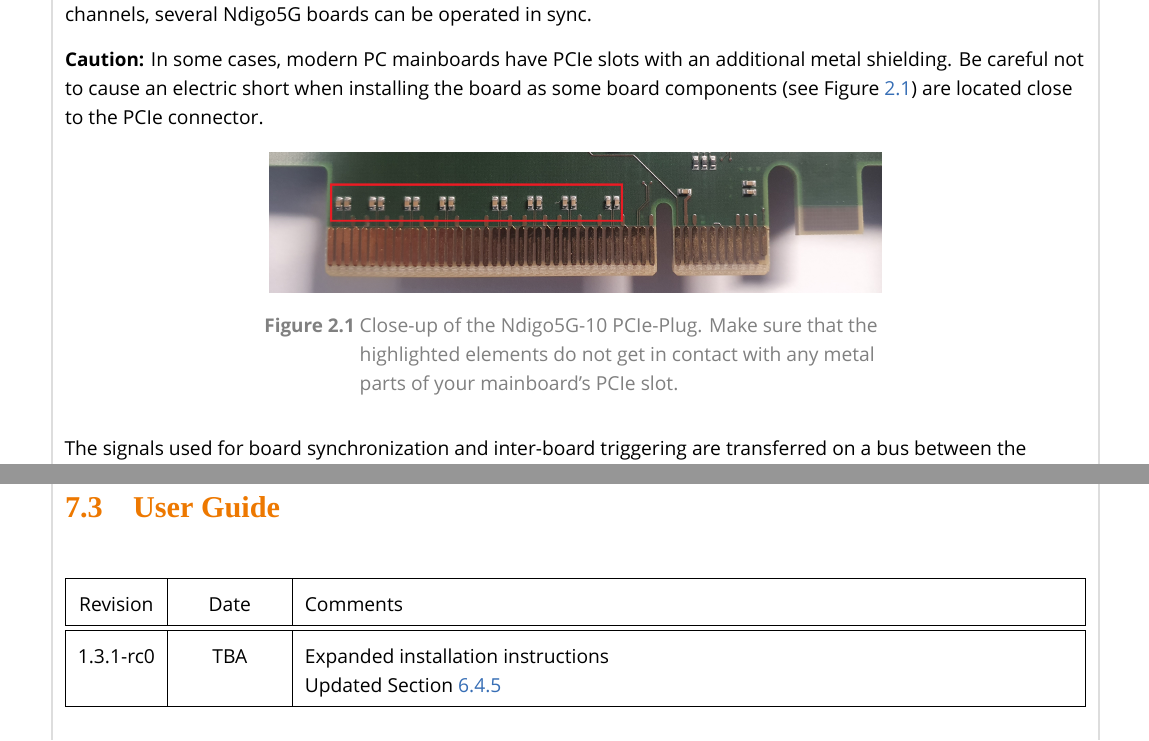
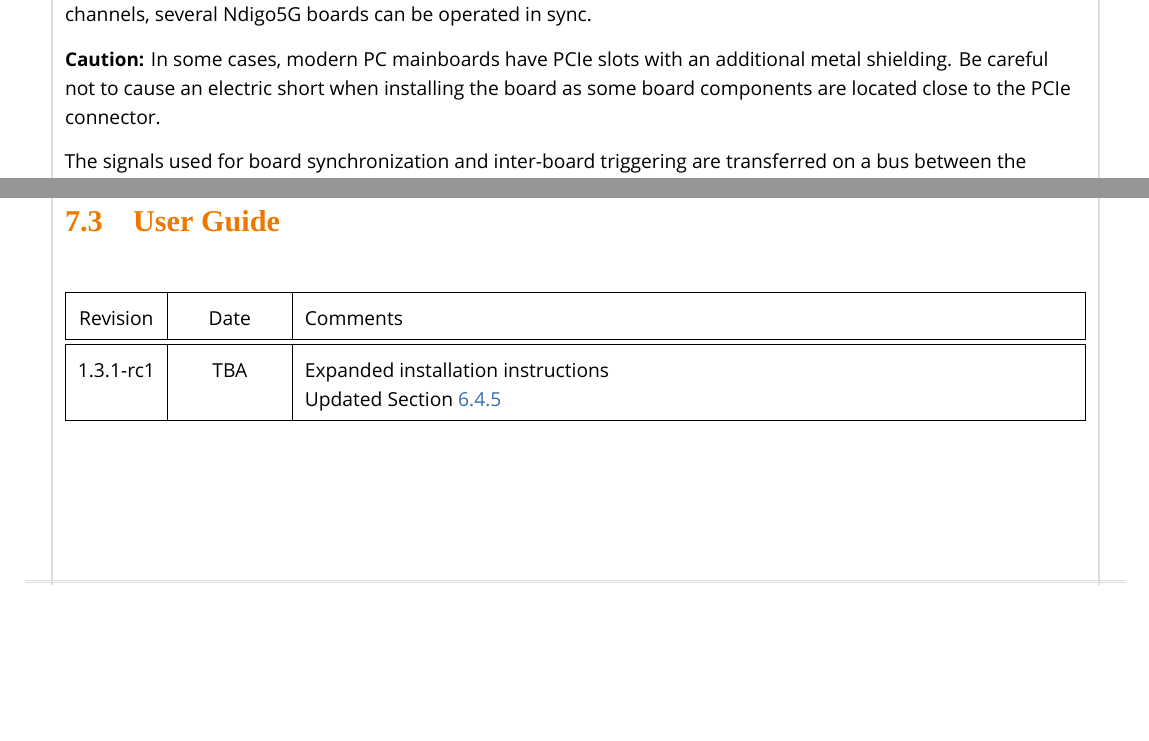
Before and after one commit to cronologic-de/ug_ndigo5g, a LaTeX thesis (Ndigo_User.tex, which reads Ndigo_Hardware.tex): two parts of pages 6 and 56 of 57 before the commit and two parts of pages 6 and 55 of 56 after it, joined at a grey line, cut so that both start at the same text, the shorter picture padded with empty space. Compiled offline with XeLaTeX; a missing font is replaced by an installed copy or a similar font.

Commit message:
Update section "Installing the Board"

```diff
--- a/Ndigo_Hardware.tex
+++ b/Ndigo_Hardware.tex
@@ -10,15 +10,7 @@ Please ensure proper cooling of the device. The Ndigo5G has an onboard temperatu
 
 Using a single Ndigo5G, no further connections need to be made. For applications that require more than 4 ADC channels, several Ndigo5G boards can be operated in sync.\par
 
-\textbf{Caution:} In some cases, modern PC mainboards have PCIe slots with an additional metal shielding. Be careful not to cause an electric short when installing the board as some board components (see Figure~\ref{fig:pcie-plug}) are located close to the PCIe connector.
-
-\begin{figure}[htb]
-    \centering
-    \includegraphics[width=0.6\textwidth]{figures/pcie-plug.jpg}
-    \caption{Close-up of the Ndigo5G-10 PCIe-Plug. Make sure that the highlighted elements do not get in contact with any metal parts of your
-    mainboard's PCIe slot.}
-    \label{fig:pcie-plug}
-\end{figure}
+\textbf{Caution:} In some cases, modern PC mainboards have PCIe slots with an additional metal shielding. Be careful not to cause an electric short when installing the board as some board components are located close to the PCIe connector.
 
 The signals used for board synchronization and inter-board triggering are transferred on a bus between the boards. Join all C2 connectors (see Figure~\ref{fig:schematics} on page \pageref{fig:schematics}) on the boards using a ribbon cable. Both ends of the bus need to be terminated properly. If using a Ndigo Crate, connectors providing the termination are located on the crate mainboard next to the PCIe slots to the extreme left and right. For more details, please refer to the Ndigo Crate user guide. In applications that use only a few Ndigo boards installed directly inside a PC, termination PCBs available from cronologic can be used.\par
 Ndigo5G's standard device driver can be used to read out all boards and acquire data. For more complex scenarios, using the cronoSync library, which is part of cronoTools, is recommended. The cronoSync library is provided with the Ndigo device driver. Please refer to the cronoTools user guide for more information.
--- a/Ndigo_User.tex
+++ b/Ndigo_User.tex
@@ -8,7 +8,7 @@
 %%% set fonts and colors according to CI styleguide
 \definecolor{lbcolor}{gray}{0.9} % background of code listings
 
-\newcommand{\ugrev}{1.3.1-rc0} % also update in NdigoUGRev.tex
+\newcommand{\ugrev}{1.3.1-rc1} % also update in NdigoUGRev.tex
 
 \title{Ndigo5G-10 -- User Guide, Rev. \ugrev}
 \author{cronologic GmbH & Co. KG}
```
Also changed, not shown: Ndigo_UGRev.tex (+1 -1 lines), figures/pcie-plug.jpg (deleted).
